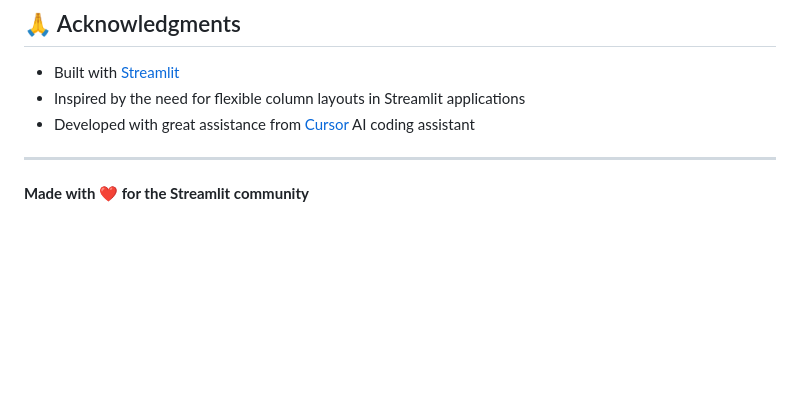
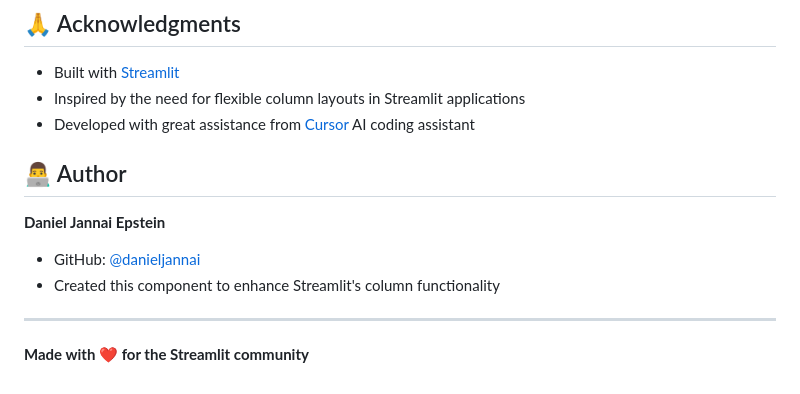
Before and after one commit to danieljannai/streamlit-adjustable-columns, a Markdown page: README.md, the part around the change. Rendered like a GitHub page; blank space fills up the shorter version.

Commit message:
self credit

```diff
--- a/README.md
+++ b/README.md
@@ -274,6 +274,13 @@ This project is licensed under the MIT License - see the [LICENSE](LICENSE) file
 - Inspired by the need for flexible column layouts in Streamlit applications
 - Developed with great assistance from [Cursor](https://cursor.com/) AI coding assistant
 
+## 👨‍💻 Author
+
+**Daniel Jannai Epstein**
+
+- GitHub: [@danieljannai](https://github.com/danieljannai)
+- Created this component to enhance Streamlit's column functionality
+
 ---
 
 **Made with ❤️ for the Streamlit community**
```
